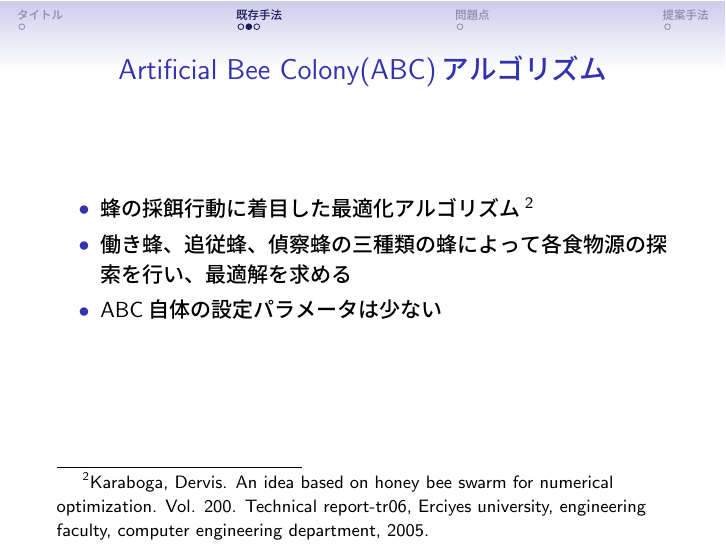
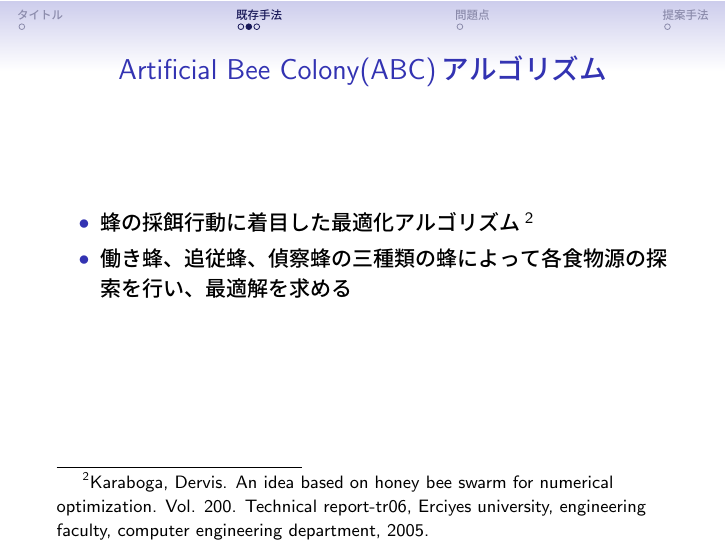
Before and after one commit to Takuma-495/poster, LaTeX slides (slide.tex): page 3 of 6. The pictures show the PDF file slide.pdf that the author committed with the source.

Commit message:
p2削減

```diff
--- a/slide.tex
+++ b/slide.tex
@@ -77,7 +77,6 @@
       \item 蜂の採餌行動に着目した最適化アルゴリズム\footnote{Karaboga, Dervis. An idea based on honey bee swarm for numerical optimization. Vol. 200. Technical report-tr06, Erciyes university, engineering faculty, computer engineering department, 2005.}
       \item 働き蜂、追従蜂、偵察蜂の三種類の蜂によって各食物源の探索を行い、最適解を求める
       %\item 連続値の最適化を前提としている
-      \item ABC自体の設定パラメータは少ない
     \end{itemize}
   \end{frame}
   \begin{frame}
```
Also changed, not shown: slide.pdf, 3 other files.
